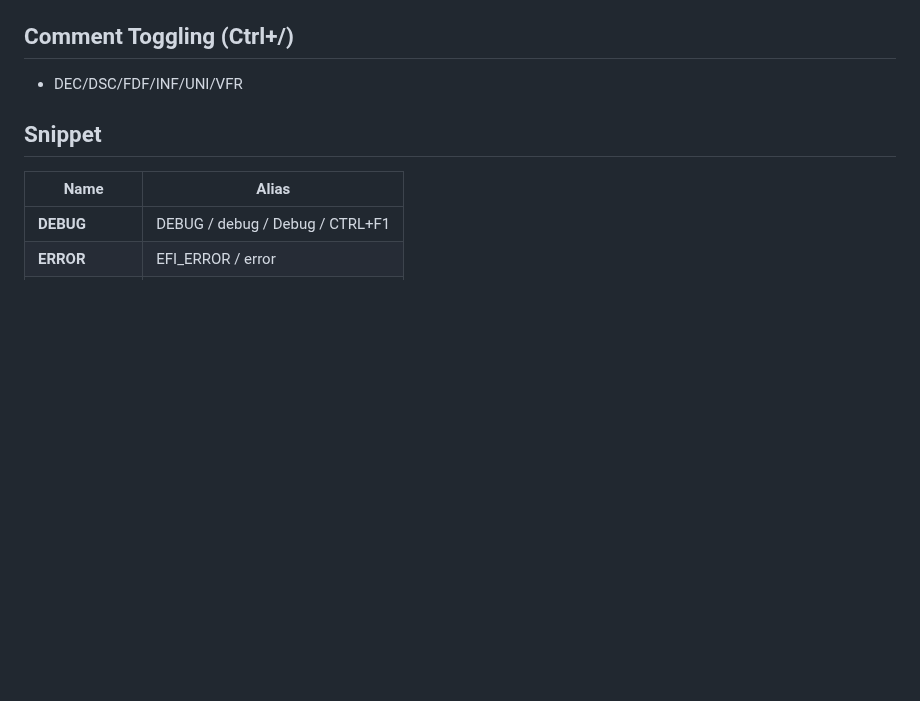
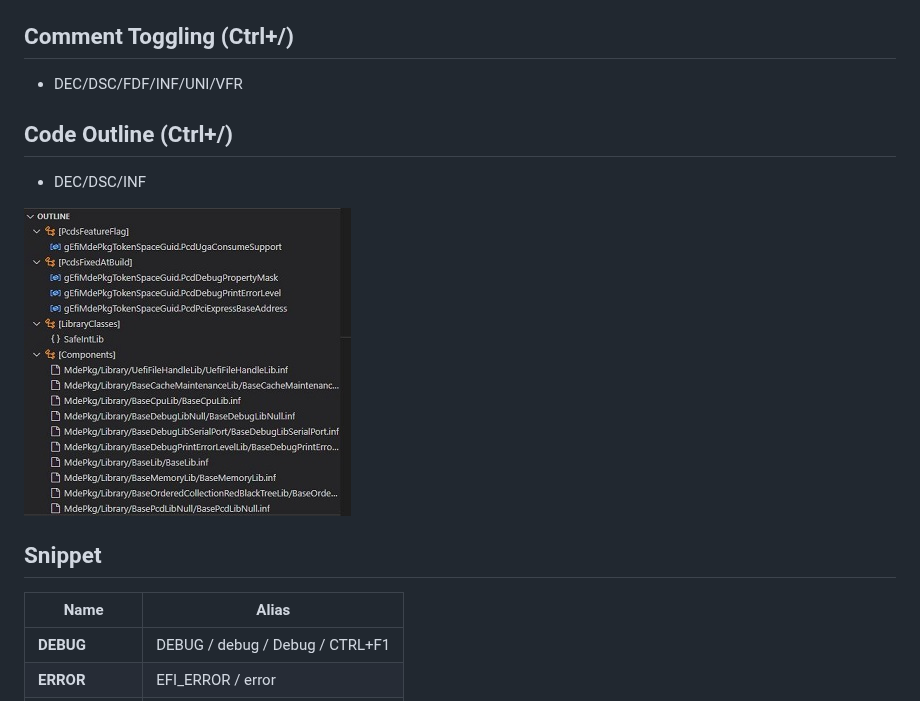
Before and after one commit to WalonLi/edk2-vscode, a Markdown page: README.md, the part around the change. Rendered like a GitHub page; pictures changed too: demo/outline.jpg (added); blank space fills up the shorter version.

```diff
--- a/README.md
+++ b/README.md
@@ -17,6 +17,11 @@ Extension       |Functions
 
 ## Comment Toggling (Ctrl+/)
 * DEC/DSC/FDF/INF/UNI/VFR
+
+## Code Outline (Ctrl+/)
+* DEC/DSC/INF
+
+![](demo/outline.jpg)
 
 ## Snippet
 Name            |Alias
```
Also changed, not shown: CHANGELOG.md (+8 -0 lines), 2 other files.
